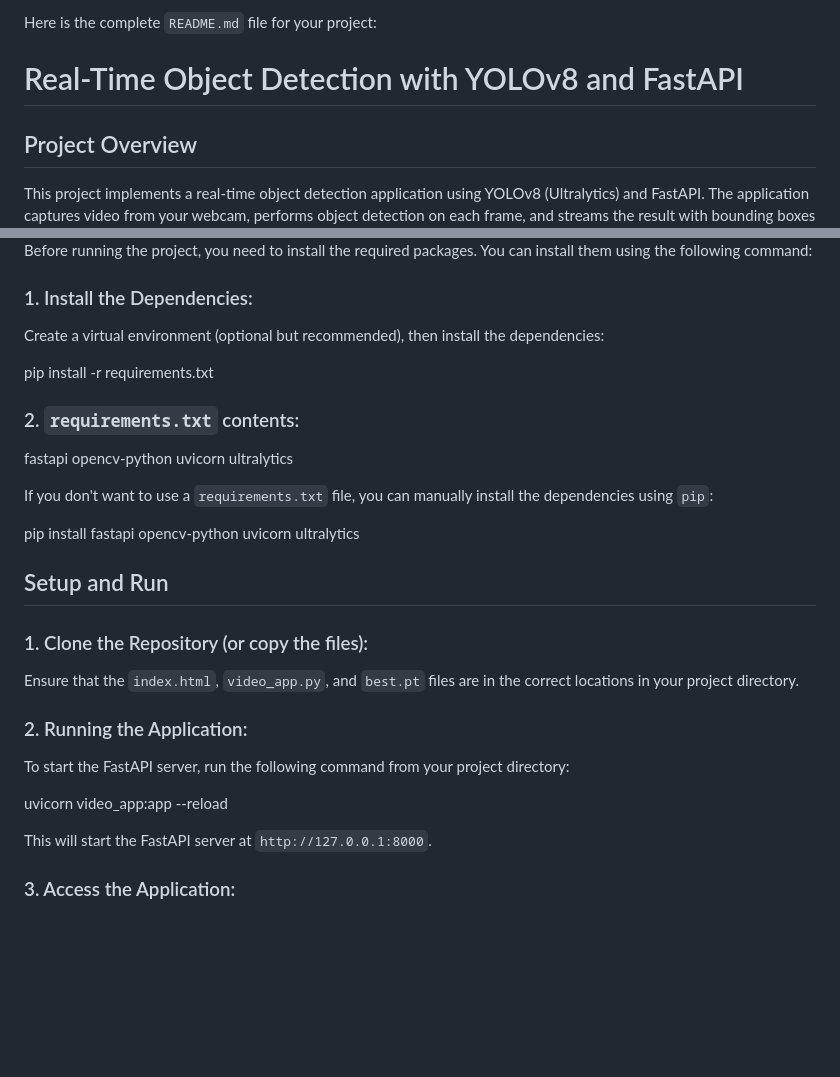
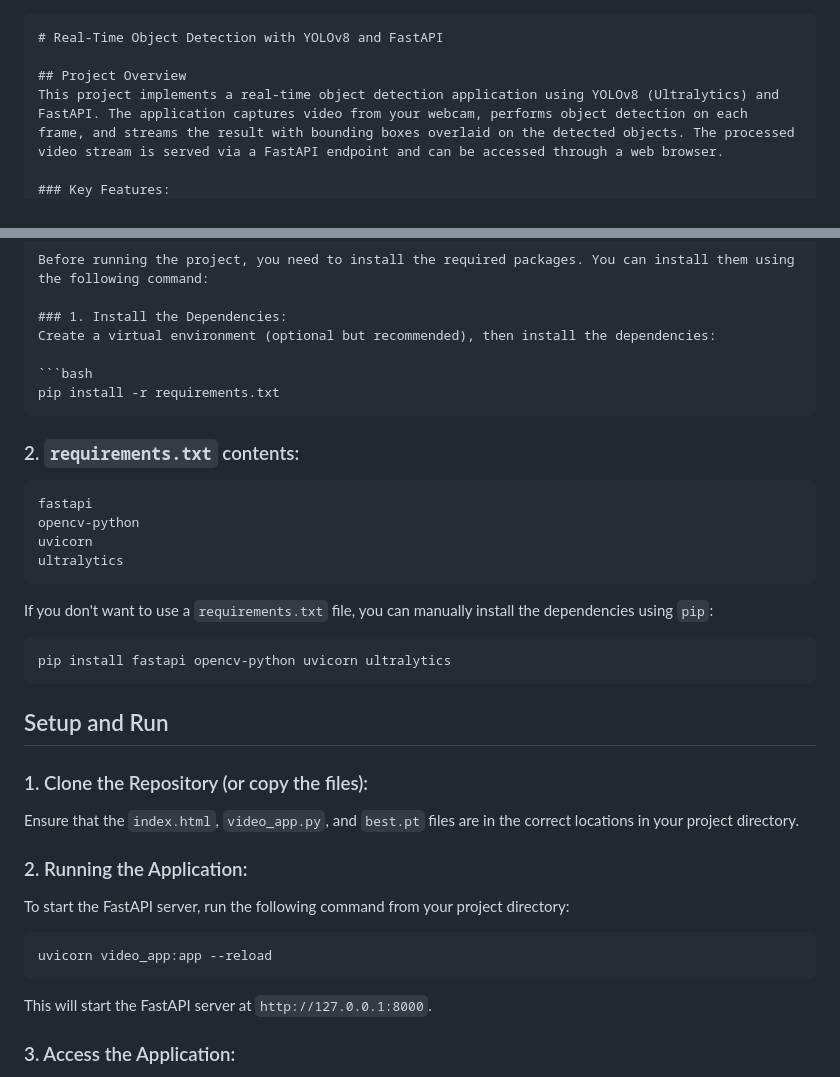
Before and after one commit to mohan668/Fast_API, a Markdown page: readme.md, 2 parts joined by grey strips. GitHub-like rendering; blank space fills up the shorter version.

````diff
--- a/readme.md
+++ b/readme.md
@@ -1,5 +1,5 @@
-Here is the complete `README.md` file for your project:
 
+```markdown
 # Real-Time Object Detection with YOLOv8 and FastAPI
 
 ## Project Overview
@@ -33,21 +33,23 @@ Before running the project, you need to install the required packages. You can i
 ### 1. Install the Dependencies:
 Create a virtual environment (optional but recommended), then install the dependencies:
 
-
+```bash
 pip install -r requirements.txt
-
+```
 
 ### 2. `requirements.txt` contents:
-
+```
 fastapi
 opencv-python
 uvicorn
 ultralytics
-
+```
 
 If you don't want to use a `requirements.txt` file, you can manually install the dependencies using `pip`:
 
+```bash
 pip install fastapi opencv-python uvicorn ultralytics
+```
 
 ## Setup and Run
 
@@ -58,9 +60,9 @@ Ensure that the `index.html`, `video_app.py`, and `best.pt` files are in the cor
 
 To start the FastAPI server, run the following command from your project directory:
 
-
+```bash
 uvicorn video_app:app --reload
-
+```
 
 This will start the FastAPI server at `http://127.0.0.1:8000`.
 
````
Also changed, not shown: other parts of readme.md (+2 -2 lines).
